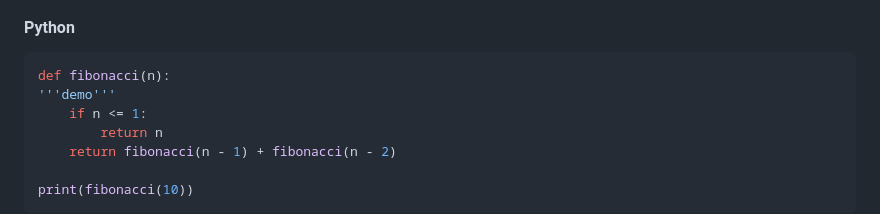
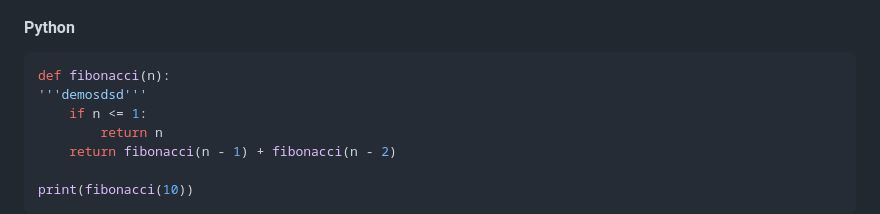
Before and after one commit to liujiangquan/markdown, a Markdown page: all.md, the part around the change. GitHub-like rendering.

````diff
--- a/all.md
+++ b/all.md
@@ -84,7 +84,7 @@
 
 ```python
 def fibonacci(n):
-'''demo'''
+'''demosdsd'''
     if n <= 1:
         return n
     return fibonacci(n - 1) + fibonacci(n - 2)
````
